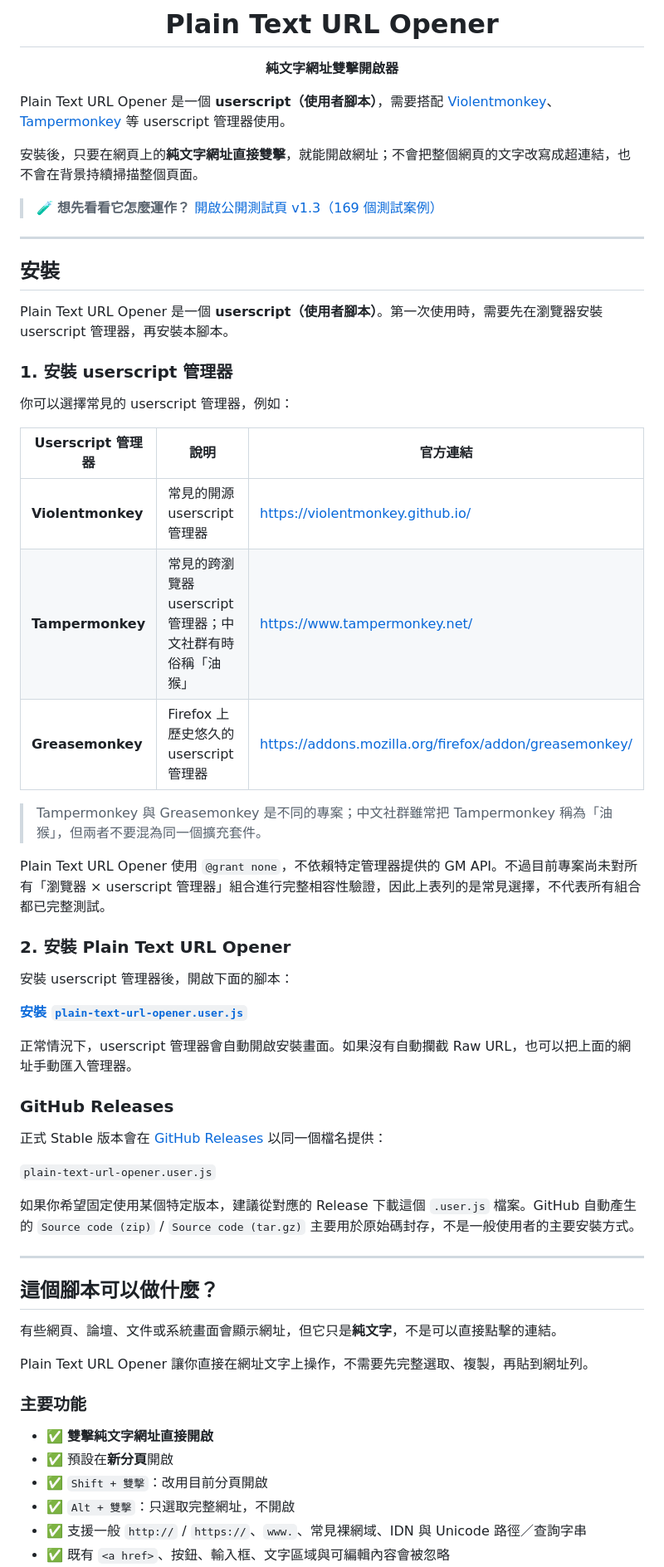
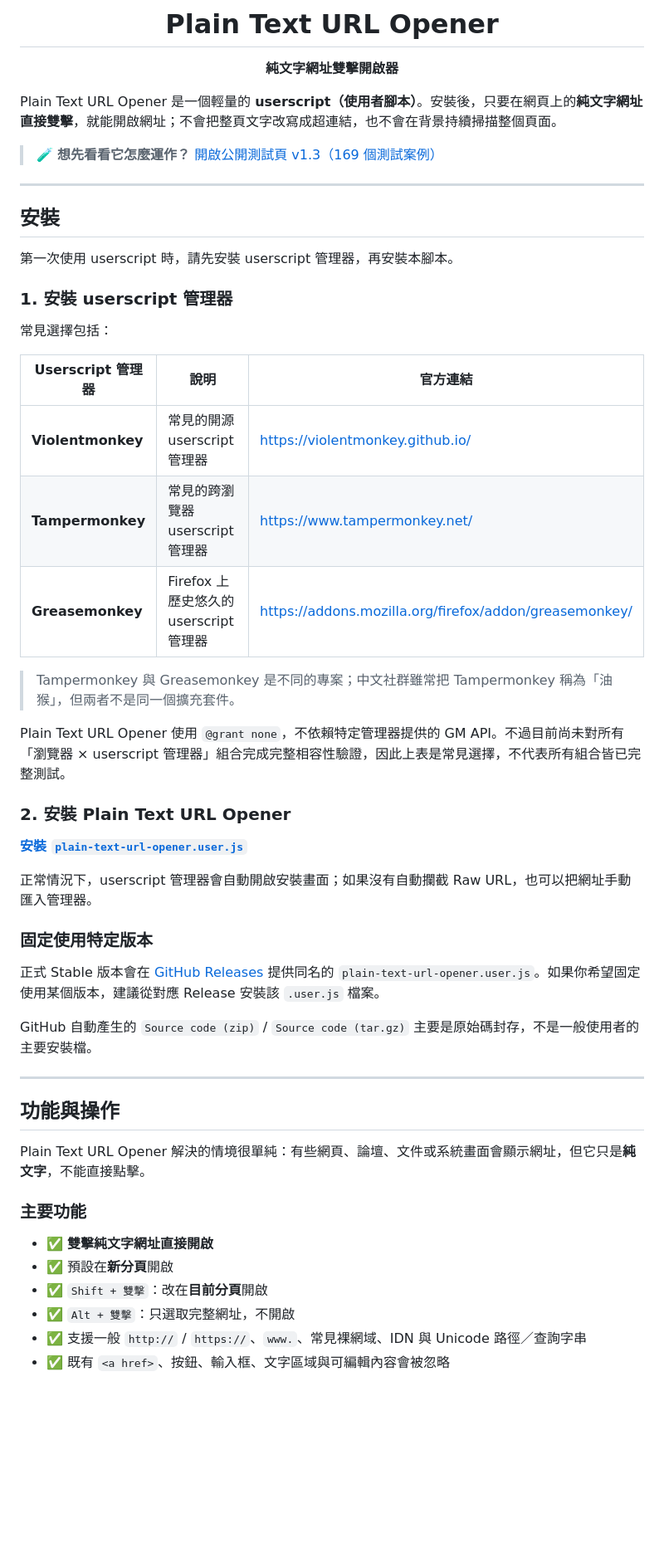
Before and after one commit to rucifa/plain-text-url-opener, a Markdown page: README.md, the part around one of its changes. Shown at 83% size. Drawn GitHub-style; blank space fills up the shorter version.

```diff
--- a/README.md
+++ b/README.md
@@ -8,9 +8,7 @@
 
 </div>
 
-Plain Text URL Opener 是一個 **userscript（使用者腳本）**，需要搭配 [Violentmonkey](https://violentmonkey.github.io/)、[Tampermonkey](https://www.tampermonkey.net/) 等 userscript 管理器使用。
-
-安裝後，只要在網頁上的**純文字網址直接雙擊**，就能開啟網址；不會把整個網頁的文字改寫成超連結，也不會在背景持續掃描整個頁面。
+Plain Text URL Opener 是一個輕量的 **userscript（使用者腳本）**。安裝後，只要在網頁上的**純文字網址直接雙擊**，就能開啟網址；不會把整頁文字改寫成超連結，也不會在背景持續掃描整個頁面。
 
 > 🧪 **想先看看它怎麼運作？** [開啟公開測試頁 v1.3（169 個測試案例）](https://rucifa.github.io/plain-text-url-opener/?v=1.3)
 
@@ -18,51 +16,45 @@ Plain Text URL Opener 是一個 **userscript（使用者腳本）**，需要搭
 
 ## 安裝
 
-Plain Text URL Opener 是一個 **userscript（使用者腳本）**。第一次使用時，需要先在瀏覽器安裝 userscript 管理器，再安裝本腳本。
+第一次使用 userscript 時，請先安裝 userscript 管理器，再安裝本腳本。
 
 ### 1. 安裝 userscript 管理器
 
-你可以選擇常見的 userscript 管理器，例如：
+常見選擇包括：
 
 | Userscript 管理器 | 說明 | 官方連結 |
 |---|---|---|
 | **Violentmonkey** | 常見的開源 userscript 管理器 | https://violentmonkey.github.io/ |
-| **Tampermonkey** | 常見的跨瀏覽器 userscript 管理器；中文社群有時俗稱「油猴」 | https://www.tampermonkey.net/ |
+| **Tampermonkey** | 常見的跨瀏覽器 userscript 管理器 | https://www.tampermonkey.net/ |
 | **Greasemonkey** | Firefox 上歷史悠久的 userscript 管理器 | https://addons.mozilla.org/firefox/addon/greasemonkey/ |
 
-> Tampermonkey 與 Greasemonkey 是不同的專案；中文社群雖常把 Tampermonkey 稱為「油猴」，但兩者不要混為同一個擴充套件。
+> Tampermonkey 與 Greasemonkey 是不同的專案；中文社群雖常把 Tampermonkey 稱為「油猴」，但兩者不是同一個擴充套件。
 
-Plain Text URL Opener 使用 `@grant none`，不依賴特定管理器提供的 GM API。不過目前專案尚未對所有「瀏覽器 × userscript 管理器」組合進行完整相容性驗證，因此上表列的是常見選擇，不代表所有組合都已完整測試。
+Plain Text URL Opener 使用 `@grant none`，不依賴特定管理器提供的 GM API。不過目前尚未對所有「瀏覽器 × userscript 管理器」組合完成完整相容性驗證，因此上表是常見選擇，不代表所有組合皆已完整測試。
 
 ### 2. 安裝 Plain Text URL Opener
 
-安裝 userscript 管理器後，開啟下面的腳本：
-
 **[安裝 `plain-text-url-opener.user.js`](https://raw.githubusercontent.com/rucifa/plain-text-url-opener/main/plain-text-url-opener.user.js)**
 
-正常情況下，userscript 管理器會自動開啟安裝畫面。如果沒有自動攔截 Raw URL，也可以把上面的網址手動匯入管理器。
+正常情況下，userscript 管理器會自動開啟安裝畫面；如果沒有自動攔截 Raw URL，也可以把網址手動匯入管理器。
 
-### GitHub Releases
+### 固定使用特定版本
 
-正式 Stable 版本會在 [GitHub Releases](https://github.com/rucifa/plain-text-url-opener/releases) 以同一個檔名提供：
+正式 Stable 版本會在 [GitHub Releases](https://github.com/rucifa/plain-text-url-opener/releases) 提供同名的 `plain-text-url-opener.user.js`。如果你希望固定使用某個版本，建議從對應 Release 安裝該 `.user.js` 檔案。
 
-`plain-text-url-opener.user.js`
-
-如果你希望固定使用某個特定版本，建議從對應的 Release 下載這個 `.user.js` 檔案。GitHub 自動產生的 `Source code (zip)` / `Source code (tar.gz)` 主要用於原始碼封存，不是一般使用者的主要安裝方式。
+GitHub 自動產生的 `Source code (zip)` / `Source code (tar.gz)` 主要是原始碼封存，不是一般使用者的主要安裝檔。
 
 ---
 
-## 這個腳本可以做什麼？
+## 功能與操作
 
-有些網頁、論壇、文件或系統畫面會顯示網址，但它只是**純文字**，不是可以直接點擊的連結。
-
-Plain Text URL Opener 讓你直接在網址文字上操作，不需要先完整選取、複製，再貼到網址列。
+Plain Text URL Opener 解決的情境很單純：有些網頁、論壇、文件或系統畫面會顯示網址，但它只是**純文字**，不能直接點擊。
 
 ### 主要功能
 
 - ✅ **雙擊純文字網址直接開啟**
 - ✅ 預設在**新分頁**開啟
-- ✅ `Shift + 雙擊`：改用目前分頁開啟
+- ✅ `Shift + 雙擊`：改在**目前分頁**開啟
 - ✅ `Alt + 雙擊`：只選取完整網址，不開啟
 - ✅ 支援一般 `http://` / `https://`、`www.`、常見裸網域、IDN 與 Unicode 路徑／查詢字串
 - ✅ 既有 `<a href>`、按鈕、輸入框、文字區域與可編輯內容會被忽略
```
Also changed, not shown: other parts of README.md (+54 -101 lines), README.en.md (+60 -115 lines).
